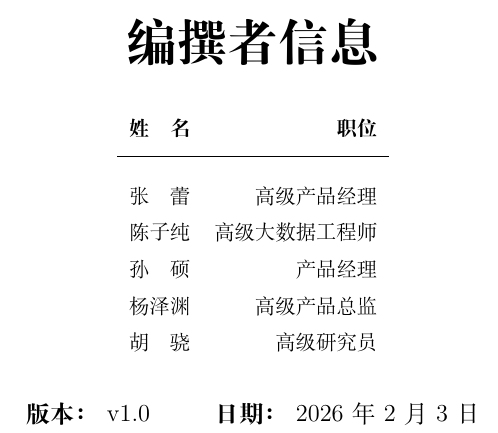
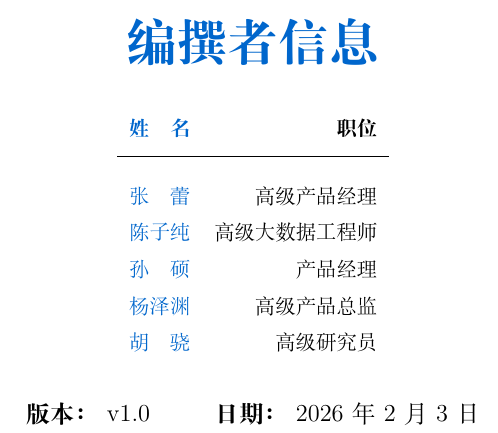
Before and after one commit to LASER-IDEA/white-paper, a LaTeX document (docs/latex/main.tex): part of page 2 of 60, cut so that both start at the same text. Compiled offline with XeLaTeX.

Commit message:
change color

```diff
--- a/docs/latex/main.tex
+++ b/docs/latex/main.tex
@@ -140,13 +140,13 @@
 
     % 使用固定宽度的姓名列
     \begin{tabular}{r r}
-        \textbf{姓\quad 名} & \textbf{职位} \\[0.5em]
+        \textbf{\textcolor{techblue}{姓\quad 名}} & \textbf{职位} \\[0.5em]
         \hline \\[-0.8em]
-        \namebox{张\quad 蕾} & 高级产品经理 \\
-        \namebox{陈子纯} & 高级大数据工程师 \\
-        \namebox{孙\quad 硕} & 产品经理 \\
-        \namebox{杨泽渊} & 高级产品总监 \\
-        \namebox{胡\quad 骁} & 高级研究员 \\
+        \namebox{\textcolor{techblue}{张\quad 蕾}} & 高级产品经理 \\
+        \namebox{\textcolor{techblue}{陈子纯}} & 高级大数据工程师 \\
+        \namebox{\textcolor{techblue}{孙\quad 硕}} & 产品经理 \\
+        \namebox{\textcolor{techblue}{杨泽渊}} & 高级产品总监 \\
+        \namebox{\textcolor{techblue}{胡\quad 骁}} & 高级研究员 \\
     \end{tabular}
     \\[2em]
 
```
Also changed, not shown: docs/latex/main.tex (2 more changed lines).
